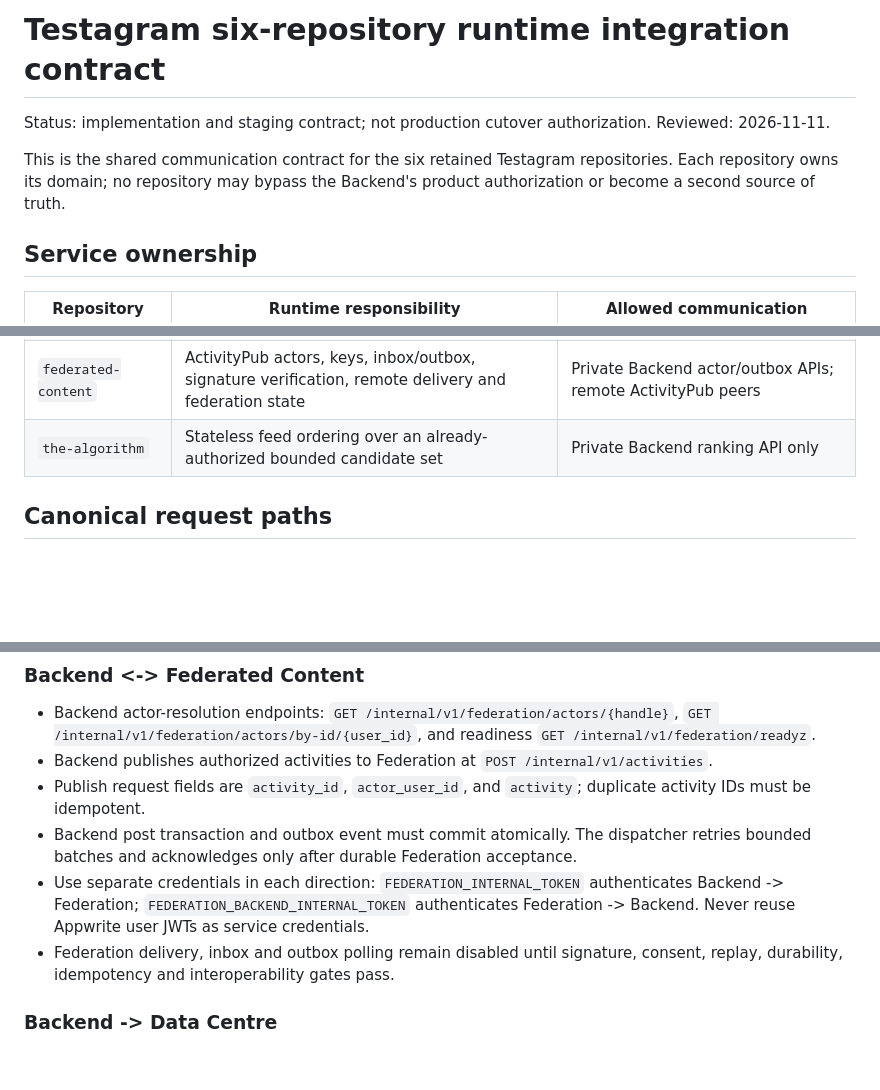
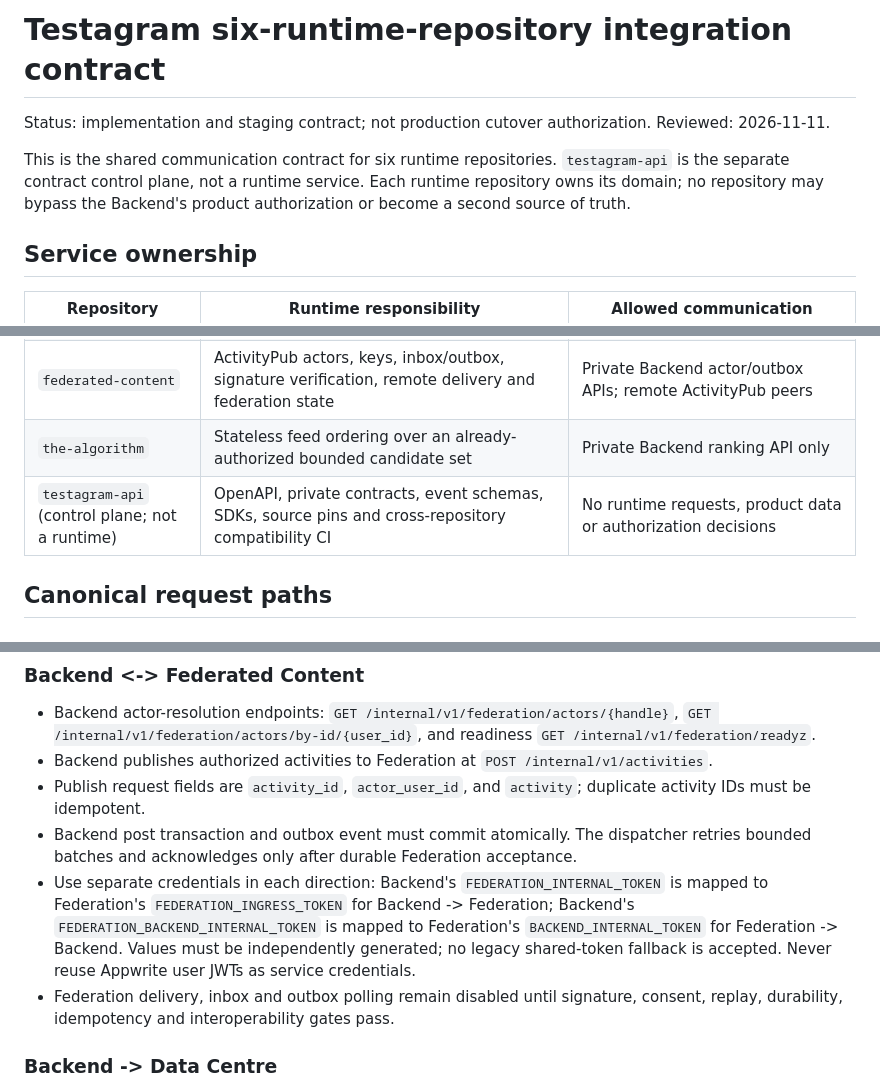
Before and after one commit to Trendyzima/Testagram-backend-, a Markdown page: docs/six-repository-runtime-integration-contract.md, 3 parts joined by grey strips. Drawn GitHub-style; blank space fills up the shorter version.

Commit message:
docs(architecture): align shared runtime contract and directional credentials

```diff
--- a/docs/six-repository-runtime-integration-contract.md
+++ b/docs/six-repository-runtime-integration-contract.md
@@ -1,9 +1,9 @@
-# Testagram six-repository runtime integration contract
+# Testagram six-runtime-repository integration contract
 
 Status: implementation and staging contract; not production cutover authorization.
 Reviewed: 2026-11-11.
 
-This is the shared communication contract for the six retained Testagram repositories. Each repository owns its domain; no repository may bypass the Backend's product authorization or become a second source of truth.
+This is the shared communication contract for six runtime repositories. `testagram-api` is the separate contract control plane, not a runtime service. Each runtime repository owns its domain; no repository may bypass the Backend's product authorization or become a second source of truth.
 
 ## Service ownership
 
@@ -15,6 +15,7 @@ This is the shared communication contract for the six retained Testagram reposit
 | `cdn-` | Media/HLS/DASH delivery, cache, origin/shield routing, range handling and playback-token validation | Public media requests and configured private/public origins; no product authorization |
 | `federated-content` | ActivityPub actors, keys, inbox/outbox, signature verification, remote delivery and federation state | Private Backend actor/outbox APIs; remote ActivityPub peers |
 | `the-algorithm` | Stateless feed ordering over an already-authorized bounded candidate set | Private Backend ranking API only |
+| `testagram-api` (control plane; not a runtime) | OpenAPI, private contracts, event schemas, SDKs, source pins and cross-repository compatibility CI | No runtime requests, product data or authorization decisions |
 
 ## Canonical request paths
 
@@ -36,7 +37,7 @@ This is the shared communication contract for the six retained Testagram reposit
 - Backend publishes authorized activities to Federation at `POST /internal/v1/activities`.
 - Publish request fields are `activity_id`, `actor_user_id`, and `activity`; duplicate activity IDs must be idempotent.
 - Backend post transaction and outbox event must commit atomically. The dispatcher retries bounded batches and acknowledges only after durable Federation acceptance.
-- Use separate credentials in each direction: `FEDERATION_INTERNAL_TOKEN` authenticates Backend -> Federation; `FEDERATION_BACKEND_INTERNAL_TOKEN` authenticates Federation -> Backend. Never reuse Appwrite user JWTs as service credentials.
+- Use separate credentials in each direction: Backend's `FEDERATION_INTERNAL_TOKEN` is mapped to Federation's `FEDERATION_INGRESS_TOKEN` for Backend -> Federation; Backend's `FEDERATION_BACKEND_INTERNAL_TOKEN` is mapped to Federation's `BACKEND_INTERNAL_TOKEN` for Federation -> Backend. Values must be independently generated; no legacy shared-token fallback is accepted. Never reuse Appwrite user JWTs as service credentials.
 - Federation delivery, inbox and outbox polling remain disabled until signature, consent, replay, durability, idempotency and interoperability gates pass.
 
 ### Backend -> Data Centre
```
